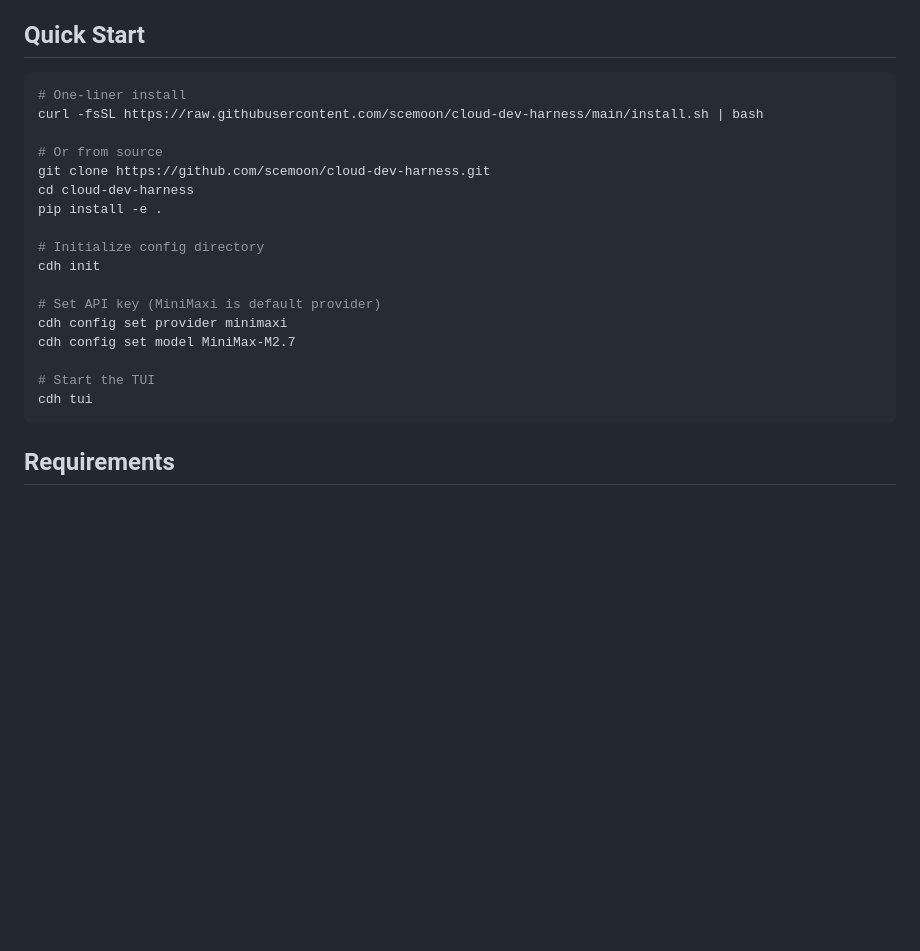
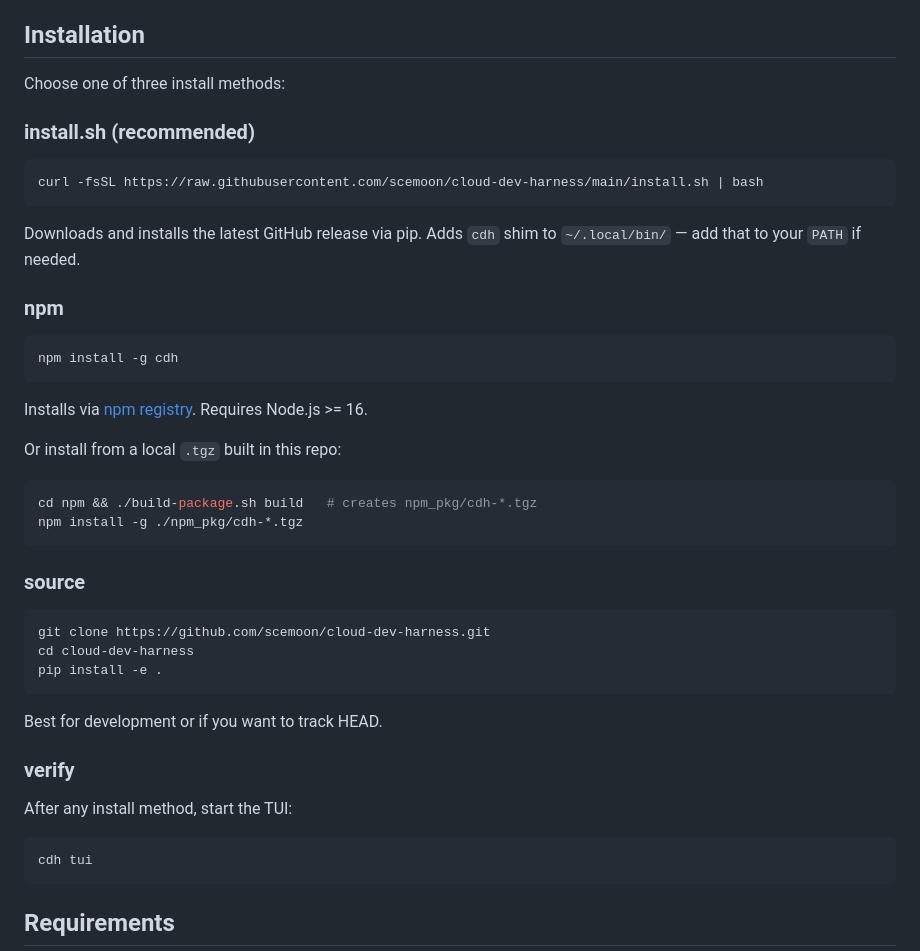
Before and after one commit to scemoon/tcb-harness, a Markdown page: README.md, the part around the change. GitHub-like rendering; blank space fills up the shorter version.

Commit message:
docs: reorganize install methods in README — install.sh, npm, source
Co-authored-by: Qwen-Coder <qwen-coder@alibabacloud.com>

````diff
--- a/README.md
+++ b/README.md
@@ -19,25 +19,39 @@ AI-powered terminal-based development framework for cloud-native applications, f
 - **CloudSpec Framework** — Vendor-neutral specification with multi-cloud support (TCB, Aliyun, AWS)
 - **Themes** — Dark and light UI themes with CSS customization
 
-## Quick Start
+## Installation
 
+Choose one of three install methods:
+
+### install.sh (recommended)
 ```bash
-# One-liner install
 curl -fsSL https://raw.githubusercontent.com/scemoon/cloud-dev-harness/main/install.sh | bash
+```
+Downloads and installs the latest GitHub release via pip. Adds `cdh` shim to `~/.local/bin/` — add that to your `PATH` if needed.
 
-# Or from source
+### npm
+```bash
+npm install -g cdh
+```
+Installs via [npm registry](https://www.npmjs.com/package/cdh). Requires Node.js >= 16.
+
+Or install from a local `.tgz` built in this repo:
+```bash
+cd npm && ./build-package.sh build   # creates npm_pkg/cdh-*.tgz
+npm install -g ./npm_pkg/cdh-*.tgz
+```
+
+### source
+```bash
 git clone https://github.com/scemoon/cloud-dev-harness.git
 cd cloud-dev-harness
 pip install -e .
+```
+Best for development or if you want to track HEAD.
 
-# Initialize config directory
-cdh init
-
-# Set API key (MiniMaxi is default provider)
-cdh config set provider minimaxi
-cdh config set model MiniMax-M2.7
-
-# Start the TUI
+### verify
+After any install method, start the TUI:
+```bash
 cdh tui
 ```
 
````
